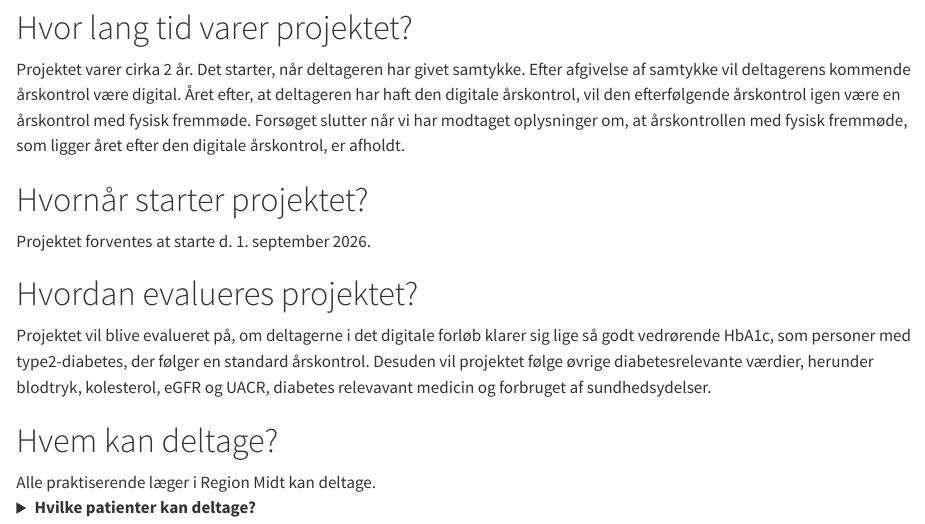
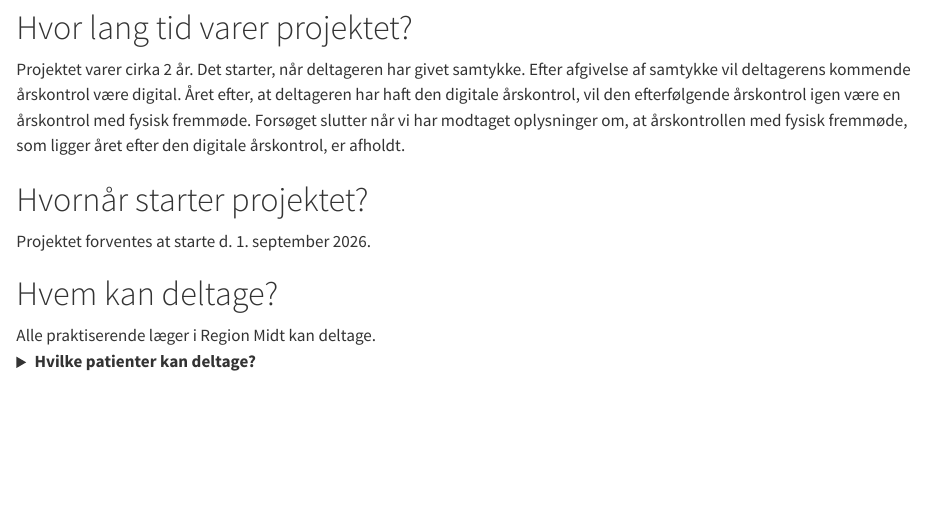
Before and after one commit to steno-aarhus/digital-aarskontrol, a Quarto document (index.qmd): the page in a window 1100 px wide, from 830 px down. Rendered offline with R 4.5, knitr and Pandoc in place of Quarto, with nearby package versions; drawn as R Markdown's standard HTML page in place of the format the file asks for.

Commit message:
Remove project evaluation section
Removed evaluation criteria for the project regarding HbA1c and other diabetes-related values.

```diff
--- a/index.qmd
+++ b/index.qmd
@@ -32,10 +32,6 @@ Projektet varer cirka 2 år. Det starter, når deltageren har givet samtykke.  E
 # Hvornår starter projektet?
 Projektet forventes at starte d. 1. september 2026.
 
-# Hvordan evalueres projektet?
-Projektet vil blive evalueret på, om deltagerne i det digitale forløb klarer sig lige så godt vedrørende HbA1c, som personer med type2-diabetes, der følger en standard årskontrol.
-Desuden vil projektet følge øvrige diabetesrelevante værdier, herunder blodtryk, kolesterol, eGFR og UACR, diabetes relevavant medicin og forbruget af sundhedsydelser.
-
 # Hvem kan deltage?
 Alle praktiserende læger i Region Midt kan deltage.
 <details> <summary><strong>Hvilke patienter kan deltage?</strong></summary>
```
